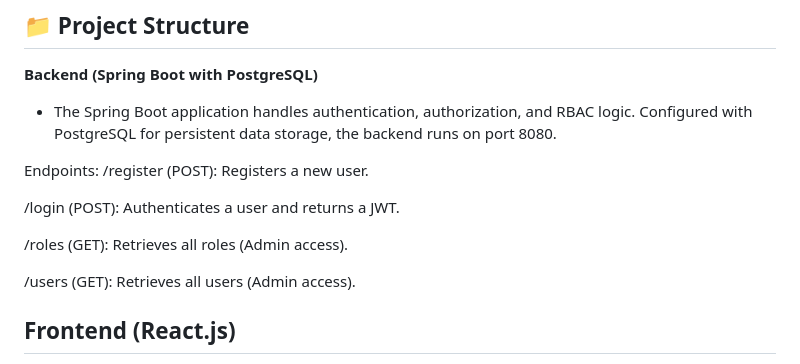
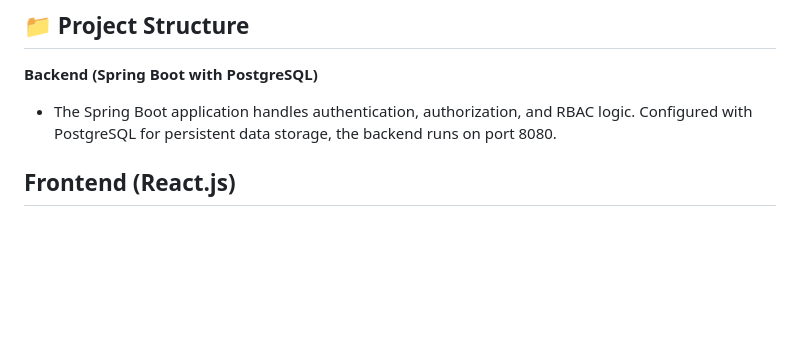
Before and after one commit to Ankit17028/SpringPostgresJWT, a Markdown page: README.md, the part around the change. Rendered like a GitHub page; blank space fills up the shorter version.

```diff
--- a/README.md
+++ b/README.md
@@ -51,15 +51,6 @@ mvn -version
 ## 📁 Project Structure
 **Backend (Spring Boot with PostgreSQL)**
 - The Spring Boot application handles authentication, authorization, and RBAC logic. Configured with PostgreSQL for persistent data storage, the backend runs on port 8080.
-
-Endpoints:
-/register (POST): Registers a new user.
-
-/login (POST): Authenticates a user and returns a JWT.
-
-/roles (GET): Retrieves all roles (Admin access).
-
-/users (GET): Retrieves all users (Admin access).
 
 ## Frontend (React.js)
 The frontend, running on port 3000, provides a user-friendly interface for user registration, login, and managing roles.
```
